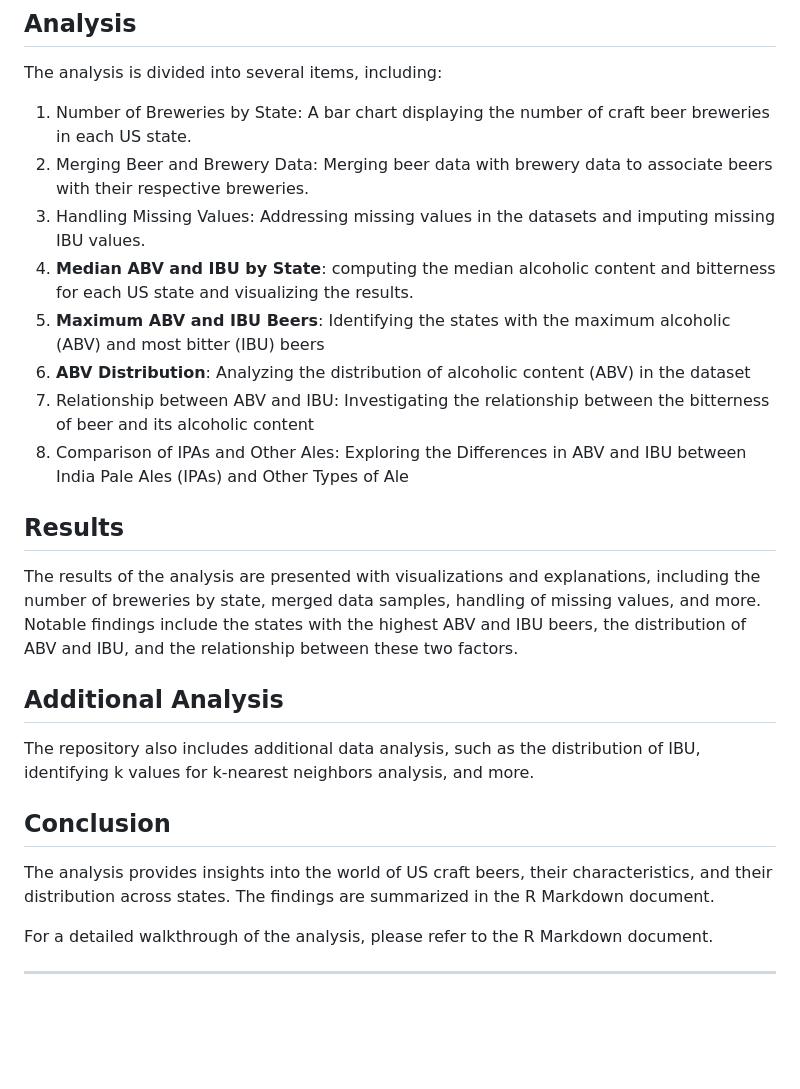
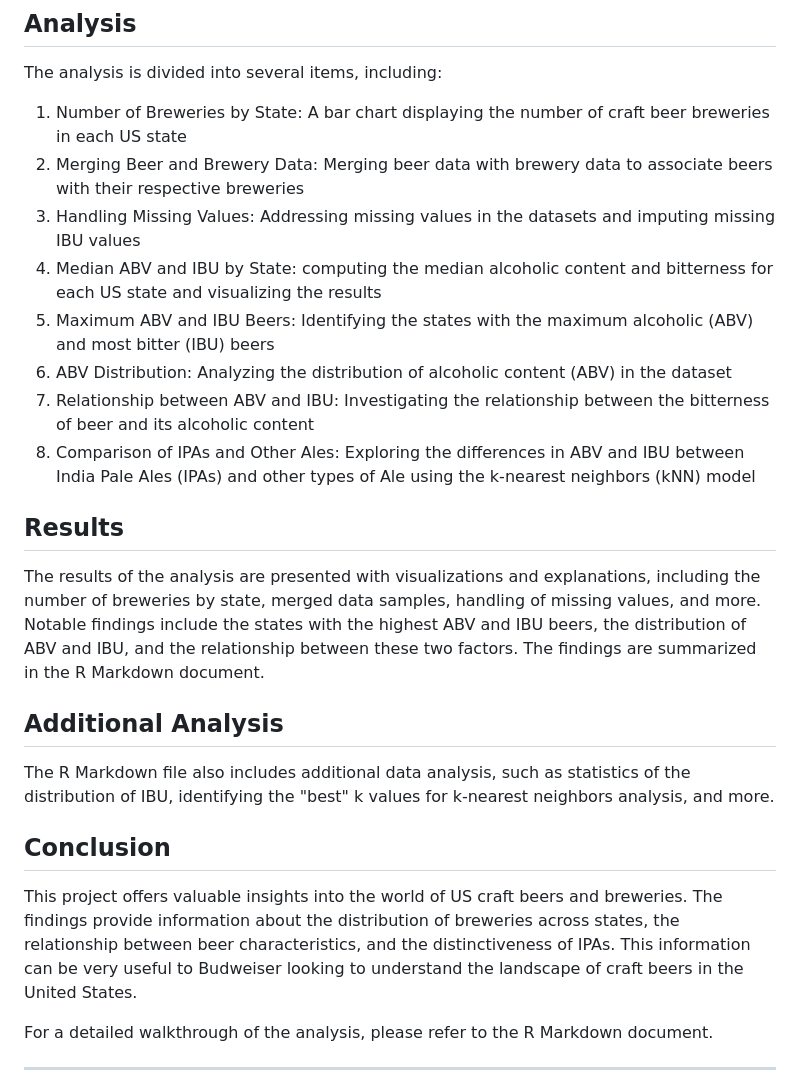
Before and after one commit to katonpang/CaseStudy1DDS, a Markdown page: README.md, the part around one of its changes. Rendered like a GitHub page; blank space fills up the shorter version.

```diff
--- a/README.md
+++ b/README.md
@@ -80,26 +80,26 @@ This file was exported from the R Markdown file after Beers_updated_2.csv and Br
 
 The analysis is divided into several items, including:
 
-1. Number of Breweries by State: A bar chart displaying the number of craft beer breweries in each US state.
-2. Merging Beer and Brewery Data: Merging beer data with brewery data to associate beers with their respective breweries.
-3. Handling Missing Values: Addressing missing values in the datasets and imputing missing IBU values.
-4. **Median ABV and IBU by State**: computing the median alcoholic content and bitterness for each US state and visualizing the results.
-5. **Maximum ABV and IBU Beers**: Identifying the states with the maximum alcoholic (ABV) and most bitter (IBU) beers
-6. **ABV Distribution**: Analyzing the distribution of alcoholic content (ABV) in the dataset
+1. Number of Breweries by State: A bar chart displaying the number of craft beer breweries in each US state
+2. Merging Beer and Brewery Data: Merging beer data with brewery data to associate beers with their respective breweries
+3. Handling Missing Values: Addressing missing values in the datasets and imputing missing IBU values
+4. Median ABV and IBU by State: computing the median alcoholic content and bitterness for each US state and visualizing the results
+5. Maximum ABV and IBU Beers: Identifying the states with the maximum alcoholic (ABV) and most bitter (IBU) beers
+6. ABV Distribution: Analyzing the distribution of alcoholic content (ABV) in the dataset
 7. Relationship between ABV and IBU: Investigating the relationship between the bitterness of beer and its alcoholic content
-8. Comparison of IPAs and Other Ales: Exploring the Differences in ABV and IBU between India Pale Ales (IPAs) and Other Types of Ale
+8. Comparison of IPAs and Other Ales: Exploring the differences in ABV and IBU between India Pale Ales (IPAs) and other types of Ale using the k-nearest neighbors (kNN) model
 
 ## Results
 
-The results of the analysis are presented with visualizations and explanations, including the number of breweries by state, merged data samples, handling of missing values, and more. Notable findings include the states with the highest ABV and IBU beers, the distribution of ABV and IBU, and the relationship between these two factors.
+The results of the analysis are presented with visualizations and explanations, including the number of breweries by state, merged data samples, handling of missing values, and more. Notable findings include the states with the highest ABV and IBU beers, the distribution of ABV and IBU, and the relationship between these two factors. The findings are summarized in the R Markdown document.
 
 ## Additional Analysis
 
-The repository also includes additional data analysis, such as the distribution of IBU, identifying k values for k-nearest neighbors analysis, and more.
+The R Markdown file also includes additional data analysis, such as statistics of the distribution of IBU, identifying the "best" k values for k-nearest neighbors analysis, and more.
 
 ## Conclusion
 
-The analysis provides insights into the world of US craft beers, their characteristics, and their distribution across states. The findings are summarized in the R Markdown document.
+This project offers valuable insights into the world of US craft beers and breweries. The findings provide information about the distribution of breweries across states, the relationship between beer characteristics, and the distinctiveness of IPAs. This information can be very useful to Budweiser looking to understand the landscape of craft beers in the United States.
 
 For a detailed walkthrough of the analysis, please refer to the R Markdown document.
 
```
Also changed, not shown: other parts of README.md (+11 -11 lines).
